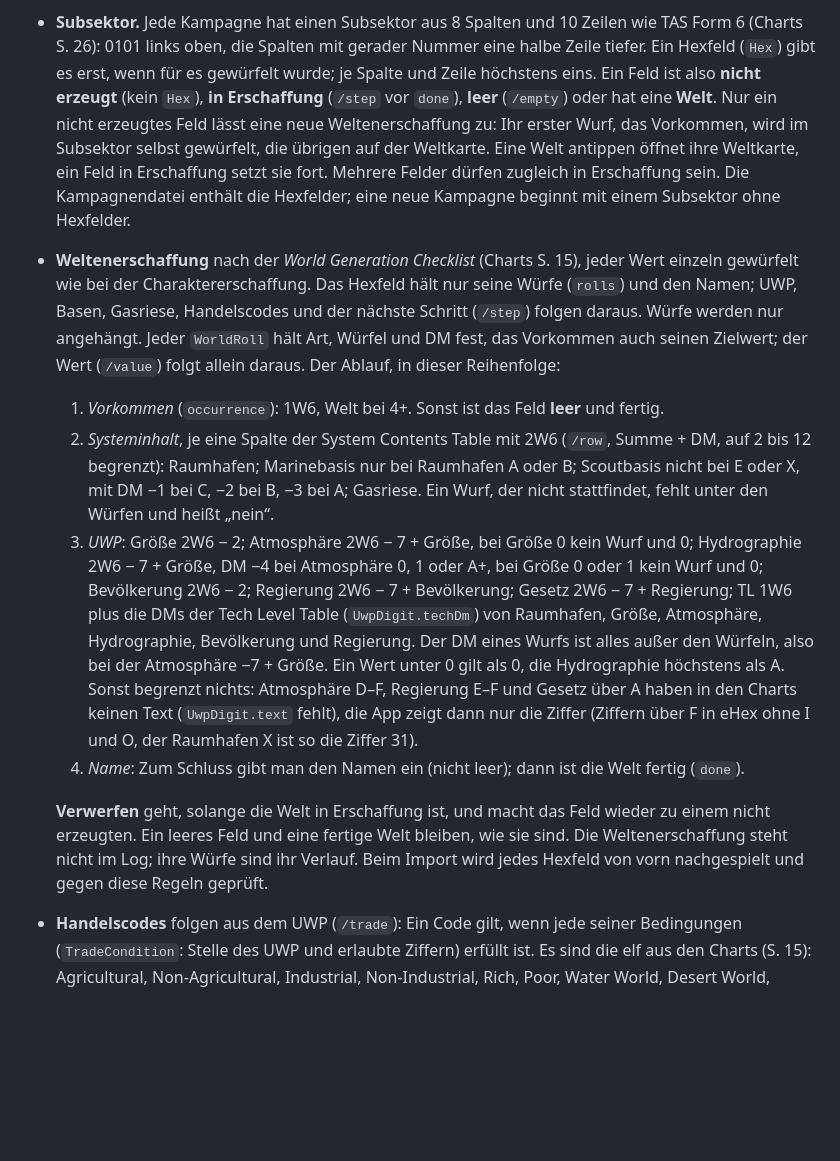
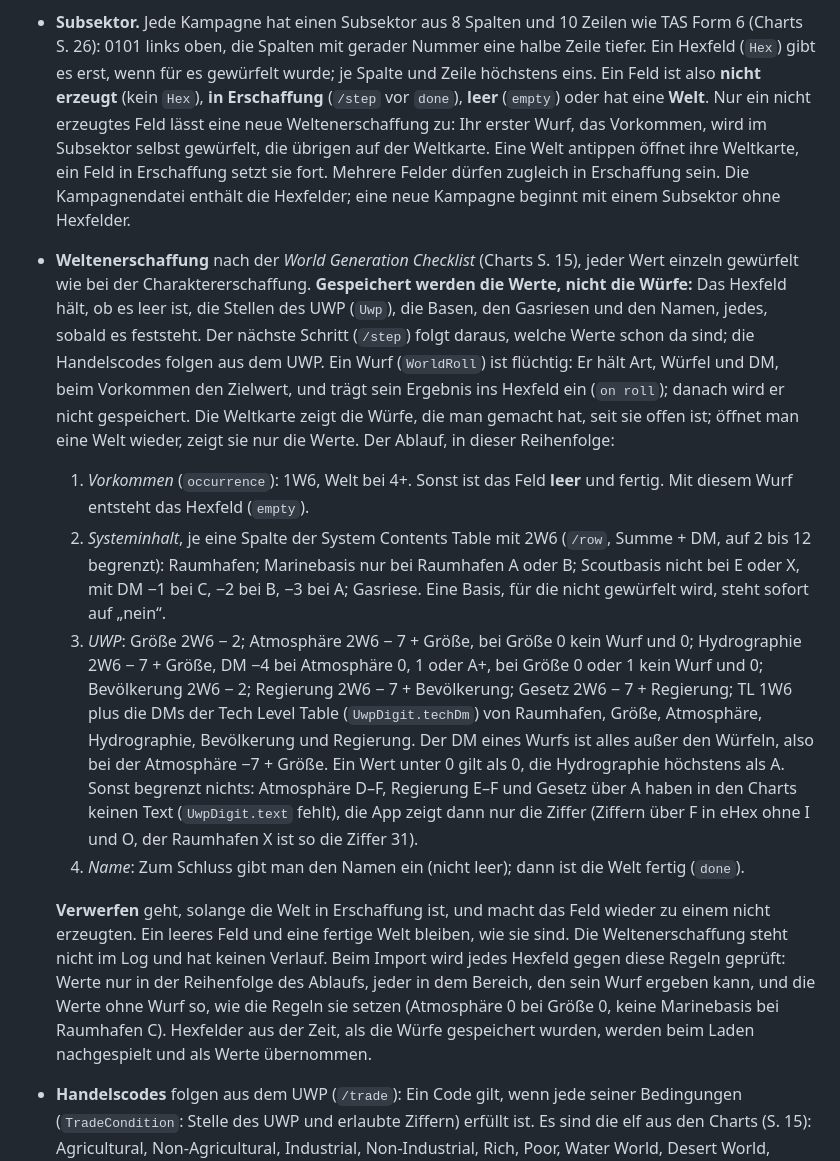
Before and after one commit to scuzzar/SRE, a Markdown page: docs/domain-model.md, the part around one of its changes. GitHub-like rendering; blank space fills up the shorter version.

```diff
--- a/docs/domain-model.md
+++ b/docs/domain-model.md
@@ -377,21 +382,25 @@ Vacc Suit, Jack-of-all-Trades, …), Terms, Cr.
   (Charts S. 26): 0101 links oben, die Spalten mit gerader Nummer eine halbe Zeile tiefer. Ein
   Hexfeld (`Hex`) gibt es erst, wenn für es gewürfelt wurde; je Spalte und Zeile höchstens eins.
   Ein Feld ist also **nicht erzeugt** (kein `Hex`), **in Erschaffung** (`/step` vor `done`),
-  **leer** (`/empty`) oder hat eine **Welt**. Nur ein nicht erzeugtes Feld lässt eine neue
+  **leer** (`empty`) oder hat eine **Welt**. Nur ein nicht erzeugtes Feld lässt eine neue
   Weltenerschaffung zu: Ihr erster Wurf, das Vorkommen, wird im Subsektor selbst gewürfelt, die
   übrigen auf der Weltkarte. Eine Welt antippen öffnet ihre Weltkarte, ein Feld in Erschaffung setzt
   sie fort. Mehrere Felder dürfen zugleich in Erschaffung sein. Die Kampagnendatei enthält die
   Hexfelder; eine neue Kampagne beginnt mit einem Subsektor ohne Hexfelder.
 - **Weltenerschaffung** nach der *World Generation Checklist* (Charts S. 15), jeder Wert einzeln
-  gewürfelt wie bei der Charaktererschaffung. Das Hexfeld hält nur seine Würfe (`rolls`) und den
-  Namen; UWP, Basen, Gasriese, Handelscodes und der nächste Schritt (`/step`) folgen daraus. Würfe
-  werden nur angehängt. Jeder `WorldRoll` hält Art, Würfel und DM fest, das Vorkommen auch seinen
-  Zielwert; der Wert (`/value`) folgt allein daraus. Der Ablauf, in dieser Reihenfolge:
-  1. *Vorkommen* (`occurrence`): 1W6, Welt bei 4+. Sonst ist das Feld **leer** und fertig.
+  gewürfelt wie bei der Charaktererschaffung. **Gespeichert werden die Werte, nicht die Würfe:** Das
+  Hexfeld hält, ob es leer ist, die Stellen des UWP (`Uwp`), die Basen, den Gasriesen und den Namen,
+  jedes, sobald es feststeht. Der nächste Schritt (`/step`) folgt daraus, welche Werte schon da sind;
+  die Handelscodes folgen aus dem UWP. Ein Wurf (`WorldRoll`) ist flüchtig: Er hält Art, Würfel und
+  DM, beim Vorkommen den Zielwert, und trägt sein Ergebnis ins Hexfeld ein (`on roll`); danach wird
+  er nicht gespeichert. Die Weltkarte zeigt die Würfe, die man gemacht hat, seit sie offen ist;
+  öffnet man eine Welt wieder, zeigt sie nur die Werte. Der Ablauf, in dieser Reihenfolge:
+  1. *Vorkommen* (`occurrence`): 1W6, Welt bei 4+. Sonst ist das Feld **leer** und fertig. Mit
+     diesem Wurf entsteht das Hexfeld (`empty`).
   2. *Systeminhalt*, je eine Spalte der System Contents Table mit 2W6 (`/row`, Summe + DM, auf 2
      bis 12 begrenzt): Raumhafen; Marinebasis nur bei Raumhafen A oder B; Scoutbasis nicht bei E
-     oder X, mit DM −1 bei C, −2 bei B, −3 bei A; Gasriese. Ein Wurf, der nicht stattfindet, fehlt
-     unter den Würfen und heißt „nein“.
+     oder X, mit DM −1 bei C, −2 bei B, −3 bei A; Gasriese. Eine Basis, für die nicht gewürfelt
+     wird, steht sofort auf „nein“.
   3. *UWP*: Größe 2W6 − 2; Atmosphäre 2W6 − 7 + Größe, bei Größe 0 kein Wurf und 0; Hydrographie
      2W6 − 7 + Größe, DM −4 bei Atmosphäre 0, 1 oder A+, bei Größe 0 oder 1 kein Wurf und 0;
      Bevölkerung 2W6 − 2; Regierung 2W6 − 7 + Bevölkerung; Gesetz 2W6 − 7 + Regierung; TL 1W6 plus
@@ -405,8 +414,11 @@ Vacc Suit, Jack-of-all-Trades, …), Terms, Cr.
 
   **Verwerfen** geht, solange die Welt in Erschaffung ist, und macht das Feld wieder zu einem nicht
   erzeugten. Ein leeres Feld und eine fertige Welt bleiben, wie sie sind. Die Weltenerschaffung
-  steht nicht im Log; ihre Würfe sind ihr Verlauf. Beim Import wird jedes Hexfeld von vorn
-  nachgespielt und gegen diese Regeln geprüft.
+  steht nicht im Log und hat keinen Verlauf. Beim Import wird jedes Hexfeld gegen diese Regeln
+  geprüft: Werte nur in der Reihenfolge des Ablaufs, jeder in dem Bereich, den sein Wurf ergeben
+  kann, und die Werte ohne Wurf so, wie die Regeln sie setzen (Atmosphäre 0 bei Größe 0, keine
+  Marinebasis bei Raumhafen C). Hexfelder aus der Zeit, als die Würfe gespeichert wurden, werden
+  beim Laden nachgespielt und als Werte übernommen.
 - **Handelscodes** folgen aus dem UWP (`/trade`): Ein Code gilt, wenn jede seiner Bedingungen
   (`TradeCondition`: Stelle des UWP und erlaubte Ziffern) erfüllt ist. Es sind die elf aus den
   Charts (S. 15): Agricultural, Non-Agricultural, Industrial, Non-Industrial, Rich, Poor, Water
```
Also changed, not shown: other parts of docs/domain-model.md (+10 -5 lines), docs/domain-model.png, 1 other file.
